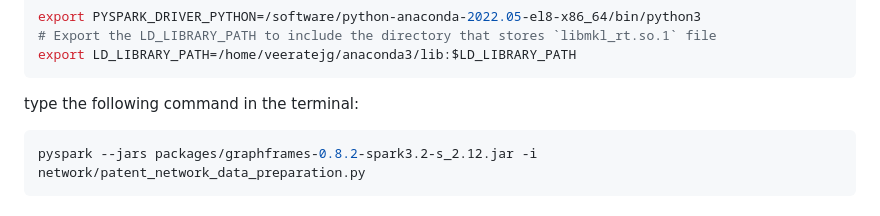
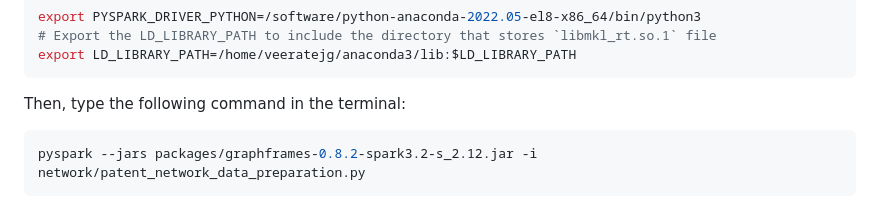
Before and after one commit to fabrice401/final-project-les-deux-mousquetaires, a Markdown page: README.md, the part around the change printed below. Drawn GitHub-style.

````diff
--- a/README.md
+++ b/README.md
@@ -251,7 +250,7 @@ export PYSPARK_DRIVER_PYTHON=/software/python-anaconda-2022.05-el8-x86_64/bin/py
 export LD_LIBRARY_PATH=/home/veeratejg/anaconda3/lib:$LD_LIBRARY_PATH
 ```
 
-type the following command in the terminal:
+Then, type the following command in the terminal:
 
 ```bash
 pyspark --jars packages/graphframes-0.8.2-spark3.2-s_2.12.jar -i network/patent_network_data_preparation.py
````
Also changed, not shown: other parts of README.md (+1 -2 lines).
